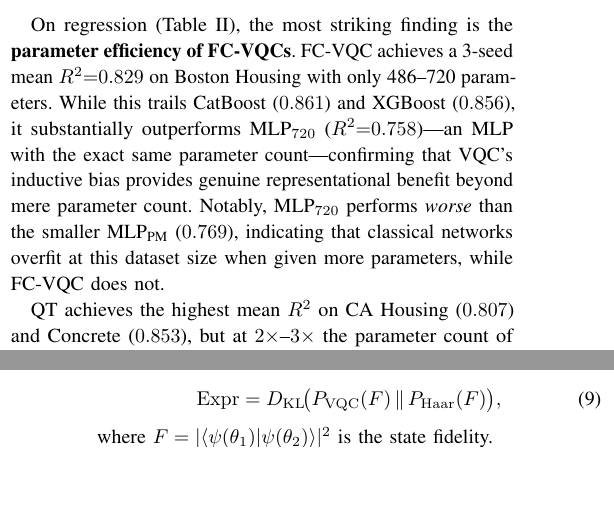
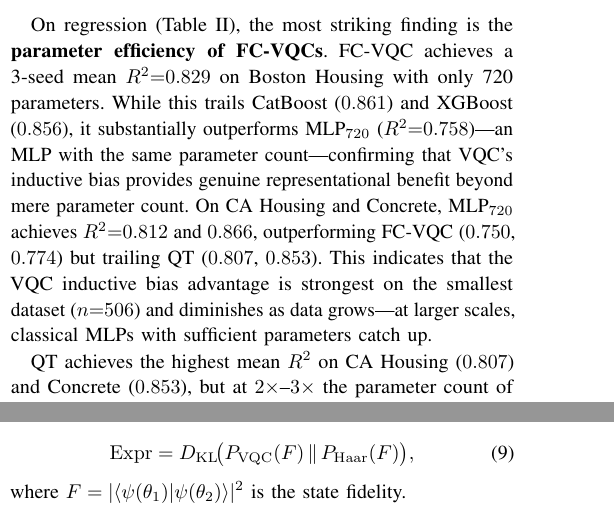
Before and after one commit to ChiShengChen/MultiLayer-FC-VQC-Transformer, a LaTeX paper (QCE26_Q_FC_Transformer/main.tex): two parts of the columns of pages 4 and 5 of 7, joined at a grey line, cut so that both start at the same text, the shorter picture padded with empty space. Compiled offline with pdfLaTeX; a missing font is replaced by an installed copy or a similar font; a LaTeX package or settings file that is missing is left out.

Commit message:
Add MLP-720 results for CA Housing (0.812) and Concrete (0.866)
- Table II: fill in MLP-720 for all 3 regression datasets
- Narrative: honest comparison — MLP-720 beats FC-VQC on larger
  datasets, VQC inductive bias advantage strongest at small n

Co-Authored-By: Claude Opus 4.6 (1M context) <noreply@anthropic.com>

```diff
--- a/QCE26_Q_FC_Transformer/main.tex
+++ b/QCE26_Q_FC_Transformer/main.tex
@@ -371,9 +371,10 @@
 \end{table}
 
 On regression (\cref{tab:main-regression}), the most striking finding is the \textbf{parameter efficiency of FC-VQCs}.
-FC-VQC achieves a 3-seed mean $R^2{=}0.829$ on Boston Housing with only 486--720 parameters.
-While this trails CatBoost ($0.861$) and XGBoost ($0.856$), it substantially outperforms MLP$_{720}$ ($R^2{=}0.758$)---an MLP with the exact same parameter count---confirming that VQC's inductive bias provides genuine representational benefit beyond mere parameter count.
-Notably, MLP$_{720}$ performs \emph{worse} than the smaller MLP$_{\text{PM}}$ ($0.769$), indicating that classical networks overfit at this dataset size when given more parameters, while FC-VQC does not.
+FC-VQC achieves a 3-seed mean $R^2{=}0.829$ on Boston Housing with only 720 parameters.
+While this trails CatBoost ($0.861$) and XGBoost ($0.856$), it substantially outperforms MLP$_{720}$ ($R^2{=}0.758$)---an MLP with the same parameter count---confirming that VQC's inductive bias provides genuine representational benefit beyond mere parameter count.
+On CA Housing and Concrete, MLP$_{720}$ achieves $R^2{=}0.812$ and $0.866$, outperforming FC-VQC ($0.750$, $0.774$) but trailing QT ($0.807$, $0.853$).
+This indicates that the VQC inductive bias advantage is strongest on the smallest dataset ($n{=}506$) and diminishes as data grows---at larger scales, classical MLPs with sufficient parameters catch up.
 
 QT achieves the highest mean $R^2$ on CA Housing ($0.807$) and Concrete ($0.853$), but at $2{\times}$--$3{\times}$ the parameter count of FC-VQC.
 FC-VQC reaches 90--96\% of QT's accuracy with 40--50\% fewer parameters---a trade-off that favors FC-VQC on parameter-constrained NISQ hardware.
```
Also changed, not shown: QCE26_Q_FC_Transformer/main.tex (2 more changed lines).
